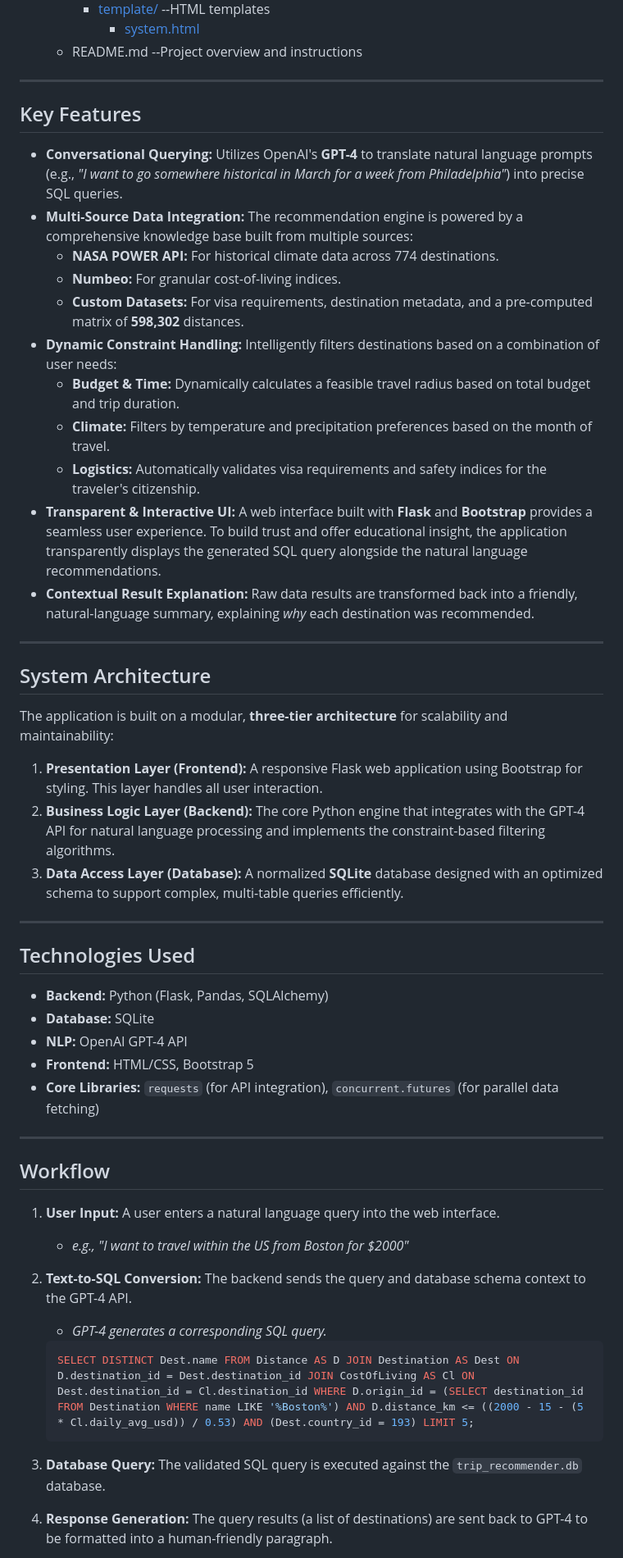
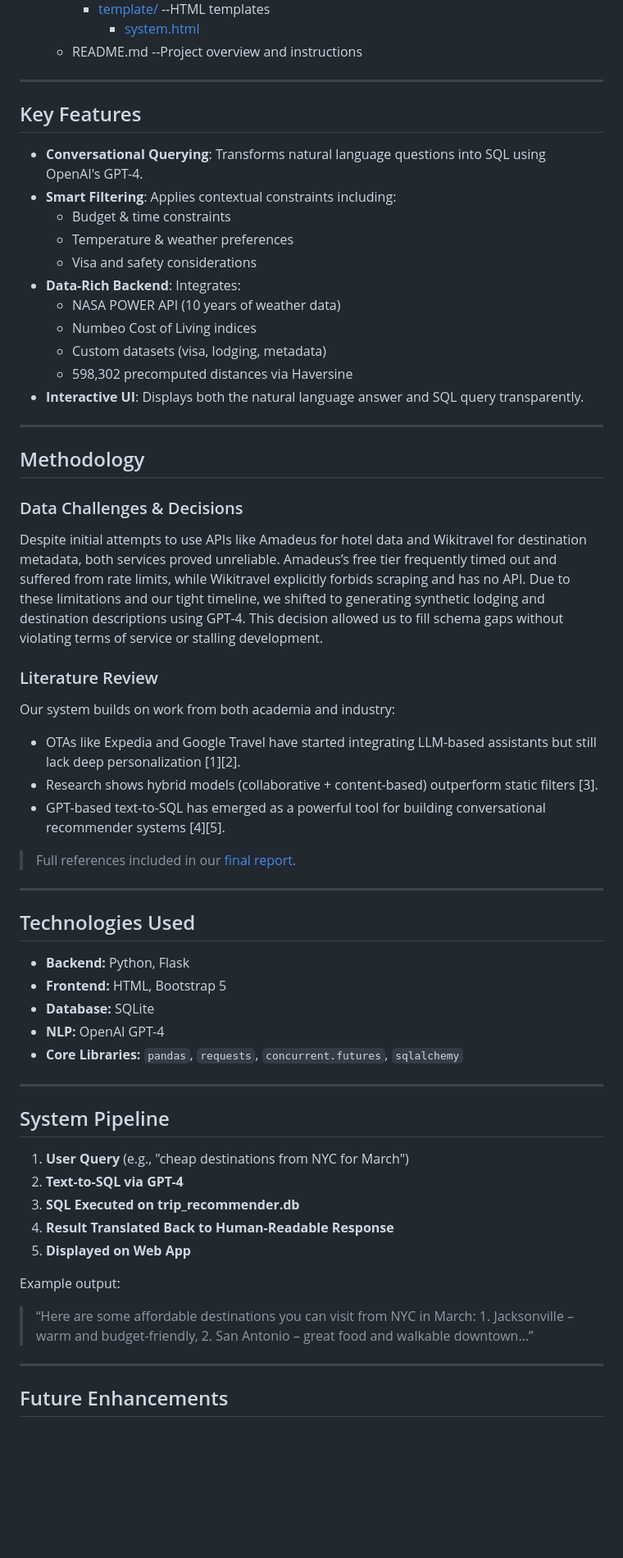
Before and after one commit to yuanditang/Trip-Recommender-Application, a Markdown page: README.md, the part around one of its changes. Shown at 82% size. Drawn GitHub-style; blank space fills up the shorter version.

````diff
--- a/README.md
+++ b/README.md
@@ -37,61 +35,64 @@ This project addresses that gap with a data-driven Trip Recommender system. It p
       * [system.html](/web/template/system.html)
   * README.md                     --Project overview and instructions
 
------
+---
 
 ## Key Features
 
-  - **Conversational Querying:** Utilizes OpenAI's **GPT-4** to translate natural language prompts (e.g., *"I want to go somewhere historical in March for a week from Philadelphia"*) into precise SQL queries.
-  - **Multi-Source Data Integration:** The recommendation engine is powered by a comprehensive knowledge base built from multiple sources:
-      - **NASA POWER API:** For historical climate data across 774 destinations.
-      - **Numbeo:** For granular cost-of-living indices.
-      - **Custom Datasets:** For visa requirements, destination metadata, and a pre-computed matrix of **598,302** distances.
-  - **Dynamic Constraint Handling:** Intelligently filters destinations based on a combination of user needs:
-      - **Budget & Time:** Dynamically calculates a feasible travel radius based on total budget and trip duration.
-      - **Climate:** Filters by temperature and precipitation preferences based on the month of travel.
-      - **Logistics:** Automatically validates visa requirements and safety indices for the traveler's citizenship.
-  - **Transparent & Interactive UI:** A web interface built with **Flask** and **Bootstrap** provides a seamless user experience. To build trust and offer educational insight, the application transparently displays the generated SQL query alongside the natural language recommendations.
-  - **Contextual Result Explanation:** Raw data results are transformed back into a friendly, natural-language summary, explaining *why* each destination was recommended.
+- **Conversational Querying**: Transforms natural language questions into SQL using OpenAI's GPT-4.
+- **Smart Filtering**: Applies contextual constraints including:
+  - Budget & time constraints
+  - Temperature & weather preferences
+  - Visa and safety considerations
+- **Data-Rich Backend**: Integrates:
+  - NASA POWER API (10 years of weather data)
+  - Numbeo Cost of Living indices
+  - Custom datasets (visa, lodging, metadata)
+  - 598,302 precomputed distances via Haversine
+- **Interactive UI**: Displays both the natural language answer and SQL query transparently.
 
------
+---
 
-## System Architecture
+## Methodology
 
-The application is built on a modular, **three-tier architecture** for scalability and maintainability:
+### Data Challenges & Decisions
 
-1.  **Presentation Layer (Frontend):** A responsive Flask web application using Bootstrap for styling. This layer handles all user interaction.
-2.  **Business Logic Layer (Backend):** The core Python engine that integrates with the GPT-4 API for natural language processing and implements the constraint-based filtering algorithms.
-3.  **Data Access Layer (Database):** A normalized **SQLite** database designed with an optimized schema to support complex, multi-table queries efficiently.
+Despite initial attempts to use APIs like Amadeus for hotel data and Wikitravel for destination metadata, both services proved unreliable. Amadeus’s free tier frequently timed out and suffered from rate limits, while Wikitravel explicitly forbids scraping and has no API. Due to these limitations and our tight timeline, we shifted to generating synthetic lodging and destination descriptions using GPT-4. This decision allowed us to fill schema gaps without violating terms of service or stalling development.
 
------
+### Literature Review
 
-##  Technologies Used
+Our system builds on work from both academia and industry:
+- OTAs like Expedia and Google Travel have started integrating LLM-based assistants but still lack deep personalization [1][2].
+- Research shows hybrid models (collaborative + content-based) outperform static filters [3].
+- GPT-based text-to-SQL has emerged as a powerful tool for building conversational recommender systems [4][5].
 
-  - **Backend:** Python (Flask, Pandas, SQLAlchemy)
-  - **Database:** SQLite
-  - **NLP:** OpenAI GPT-4 API
-  - **Frontend:** HTML/CSS, Bootstrap 5
-  - **Core Libraries:** `requests` (for API integration), `concurrent.futures` (for parallel data fetching)
+> Full references included in our [final report](https://www.overleaf.com/read/qxxdhcfswcdv#ee741e).
 
------
+---
 
-## Workflow
+## Technologies Used
 
-1.  **User Input:** A user enters a natural language query into the web interface.
+- **Backend:** Python, Flask
+- **Frontend:** HTML, Bootstrap 5
+- **Database:** SQLite
+- **NLP:** OpenAI GPT-4
+- **Core Libraries:** `pandas`, `requests`, `concurrent.futures`, `sqlalchemy`
 
-      - *e.g., "I want to travel within the US from Boston for $2000"*
+---
 
-2.  **Text-to-SQL Conversion:** The backend sends the query and database schema context to the GPT-4 API.
+## System Pipeline
 
-      - *GPT-4 generates a corresponding SQL query.*
+1. **User Query** (e.g., "cheap destinations from NYC for March")
+2. **Text-to-SQL via GPT-4**
+3. **SQL Executed on trip_recommender.db**
+4. **Result Translated Back to Human-Readable Response**
+5. **Displayed on Web App**
 
-    <!-- end list -->
+Example output:
 
-    ```sql
-    SELECT DISTINCT Dest.name FROM Distance AS D JOIN Destination AS Dest ON D.destination_id = Dest.destination_id JOIN CostOfLiving AS Cl ON Dest.destination_id = Cl.destination_id WHERE D.origin_id = (SELECT destination_id FROM Destination WHERE name LIKE '%Boston%') AND D.distance_km <= ((2000 - 15 - (5 * Cl.daily_avg_usd)) / 0.53) AND (Dest.country_id = 193) LIMIT 5;
-    ```
+> “Here are some affordable destinations you can visit from NYC in March: 1. Jacksonville – warm and budget-friendly, 2. San Antonio – great food and walkable downtown…”
 
-3.  **Database Query:** The validated SQL query is executed against the `trip_recommender.db` database.
+---
 
-4.  **Response Generation:** The query results (a list of destinations) are sent back to GPT-4 to be formatted into a human-friendly paragraph.
+## Future Enhancements
 
````
Also changed, not shown: other parts of README.md (+16 -24 lines).
